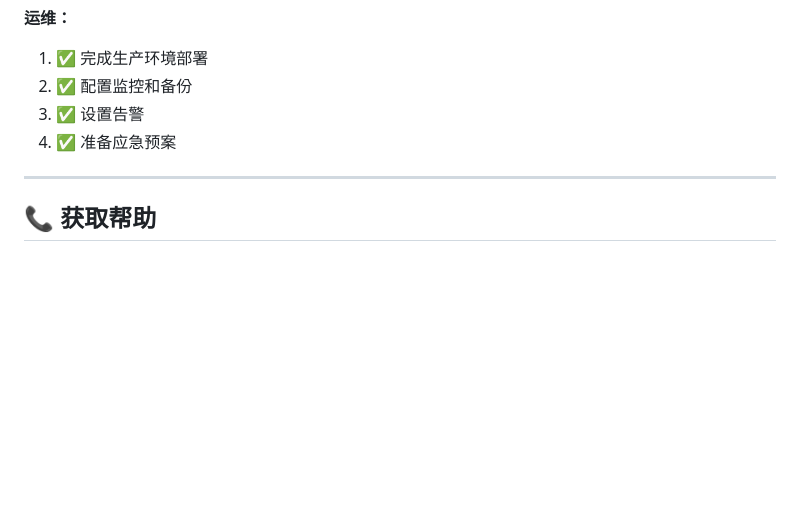
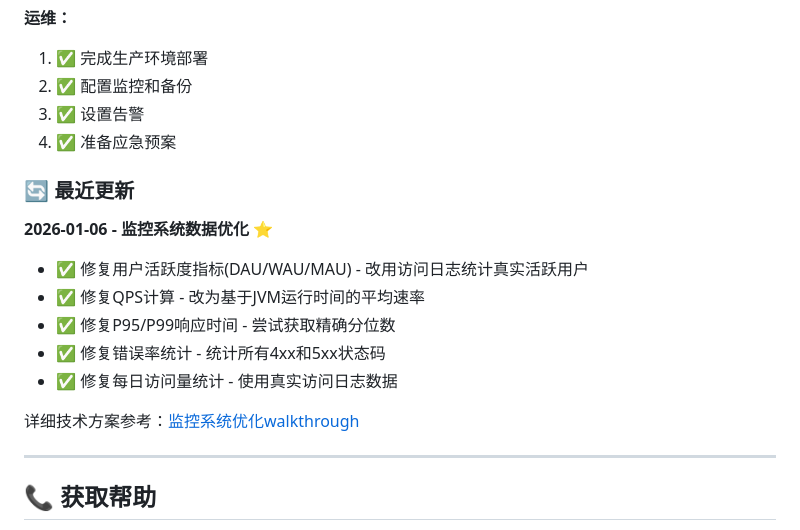
Before and after one commit to slxr925/myblog, a Markdown page: doc/README.md, the part around one of its changes. Drawn GitHub-style; blank space fills up the shorter version.

Commit message:
docs: 更新文档反映监控系统优化
- 在doc/README.md添加监控系统优化说明
- 在根README.md添加监控Dashboard功能说明
- 更新最后更新时间为2026-01-06

```diff
--- a/doc/README.md
+++ b/doc/README.md
@@ -340,6 +340,17 @@ df -h
 3. ✅ 设置告警
 4. ✅ 准备应急预案
 
+### 🔄 最近更新
+
+**2026-01-06 - 监控系统数据优化** ⭐
+- ✅ 修复用户活跃度指标(DAU/WAU/MAU) - 改用访问日志统计真实活跃用户
+- ✅ 修复QPS计算 - 改为基于JVM运行时间的平均速率
+- ✅ 修复P95/P99响应时间 - 尝试获取精确分位数
+- ✅ 修复错误率统计 - 统计所有4xx和5xx状态码
+- ✅ 修复每日访问量统计 - 使用真实访问日志数据
+
+详细技术方案参考：[监控系统优化walkthrough](../brain/walkthrough.md)
+
 ---
 
 ## 📞 获取帮助
```
Also changed, not shown: other parts of doc/README.md (+1 -1 lines), README.md (+1 -0 lines).
